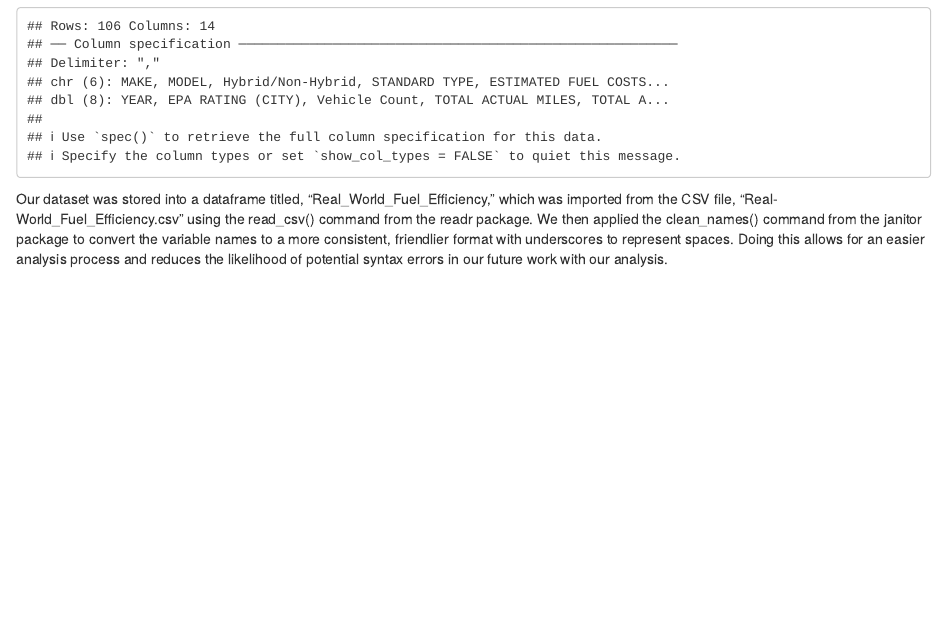
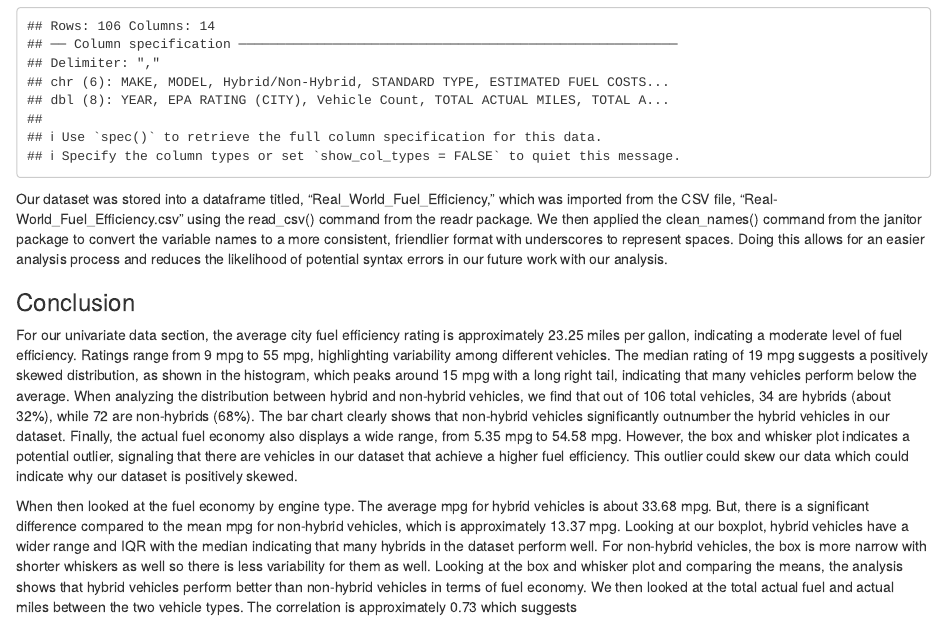
Before and after one commit to tcook-maker/DataWranglingProject1, an R Markdown document (Report.Rmd): the page in a window 1100 px wide, from 820 px down. Rendered offline with R 4.5, knitr and Pandoc, with nearby package versions; column names are cleaned by a stand-in for the janitor package.

Commit message:
Added Conclusion Section.

````diff
--- a/Report.Rmd
+++ b/Report.Rmd
@@ -45,3 +45,9 @@ Real_World_Fuel_Efficiency <- read_csv("Real-World_Fuel_Efficiency.csv") %>%
 ```
 
 Our dataset was stored into a dataframe titled, "Real_World_Fuel_Efficiency," which was imported from the CSV file, "Real-World_Fuel_Efficiency.csv" using the read_csv() command from the readr package. We then applied the clean_names() command from the janitor package to convert the variable names to a more consistent, friendlier format with underscores to represent spaces. Doing this allows for an easier analysis process and reduces the likelihood of potential syntax errors in our future work with our analysis.
+
+### Conclusion
+
+For our univariate data section, the average city fuel efficiency rating is approximately 23.25 miles per gallon, indicating a moderate level of fuel efficiency. Ratings range from 9 mpg to 55 mpg, highlighting variability among different vehicles. The median rating of 19 mpg suggests a positively skewed distribution, as shown in the histogram, which peaks around 15 mpg with a long right tail, indicating that many vehicles perform below the average. When analyzing the distribution between hybrid and non-hybrid vehicles, we find that out of 106 total vehicles, 34 are hybrids (about 32%), while 72 are non-hybrids (68%). The bar chart clearly shows that non-hybrid vehicles significantly outnumber the hybrid vehicles in our dataset. Finally, the actual fuel economy also displays a wide range, from 5.35 mpg to 54.58 mpg. However, the box and whisker plot indicates a potential outlier, signaling that there are vehicles in our dataset that achieve a higher fuel efficiency. This outlier could skew our data which could indicate why our dataset is positively skewed.
+
+When then looked at the fuel economy by engine type. The average mpg for hybrid vehicles is about 33.68 mpg. But, there is a significant difference compared to the mean mpg for non-hybrid vehicles, which is approximately 13.37 mpg. Looking at our boxplot, hybrid vehicles have a wider range and IQR with the median indicating that many hybrids in the dataset perform well. For non-hybrid vehicles, the box is more narrow with shorter whiskers as well so there is less variability for them as well. Looking at the box and whisker plot and comparing the means, the analysis shows that hybrid vehicles perform better than non-hybrid vehicles in terms of fuel economy. We then looked at the total actual fuel and actual miles between the two vehicle types. The correlation is approximately 0.73 which suggests
````
Also changed, not shown: DataWranglingProj1Q4-6.Rmd (line endings or trailing spaces).
